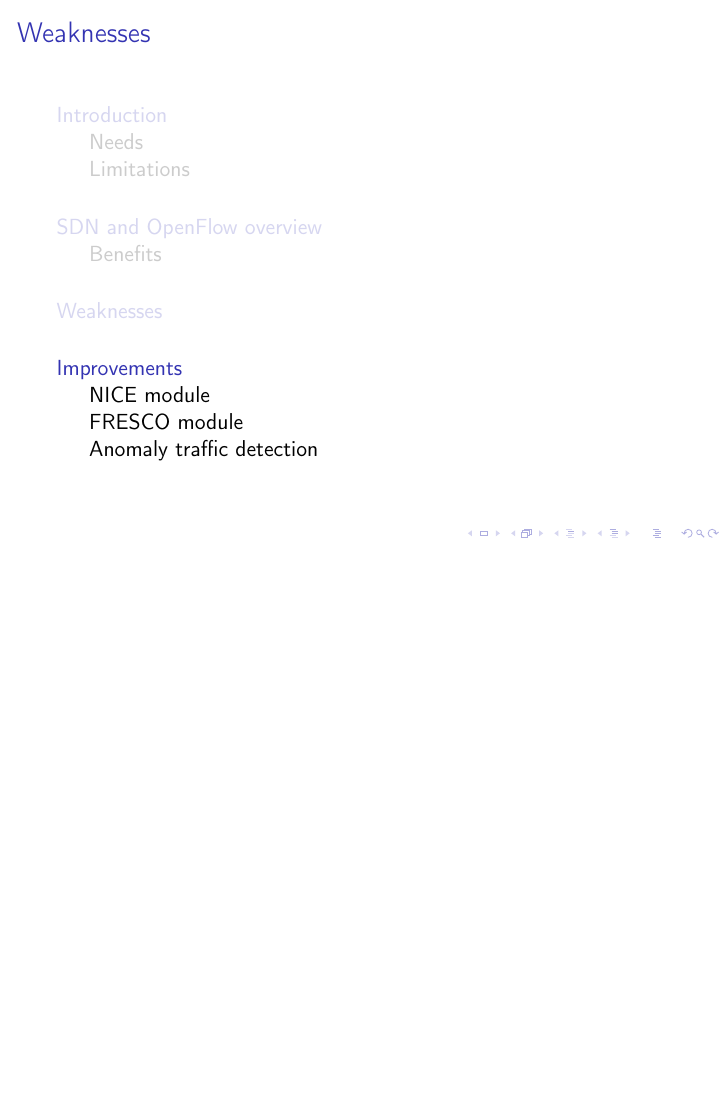
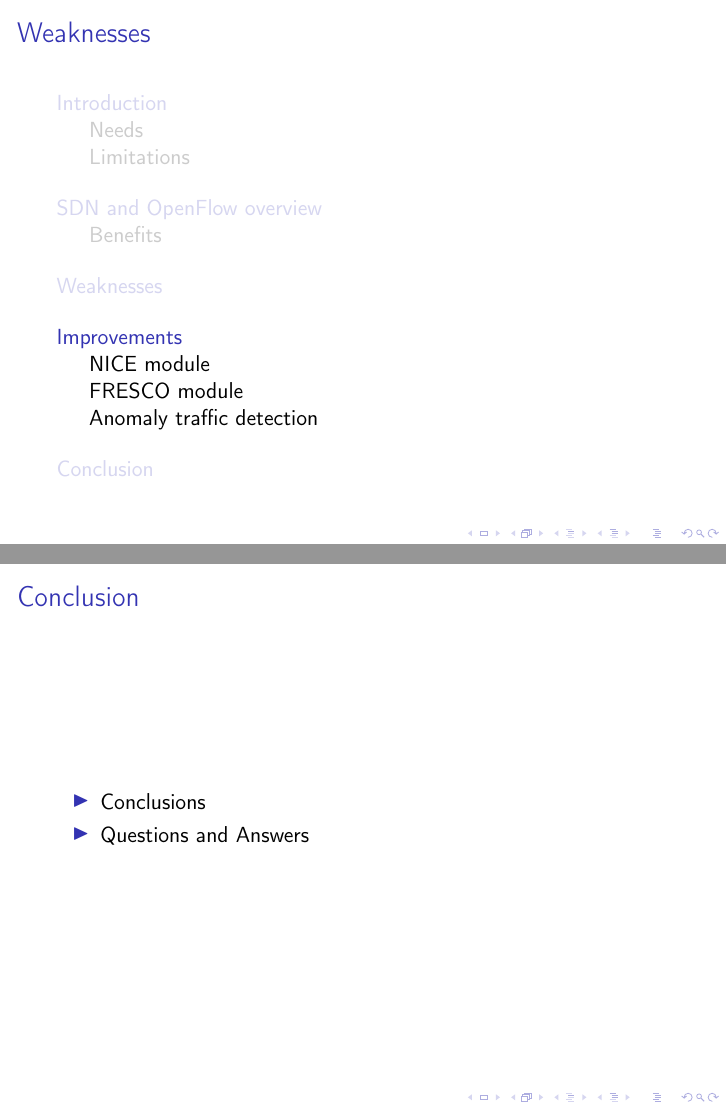
Before and after one commit to meneghinello-andrea/security-class-project, LaTeX slides (Presentazione/MasterDocument.tex, which reads Presentazione/Frame/Conclusion.tex): page 34 of 46 before the commit and pages 34 and 47 of 47 after it, the two joined at a grey line, the shorter picture padded with empty space. Compiled offline with pdfLaTeX; a LaTeX package or settings file that is missing is left out.

Commit message:
Aggiunte le conclusioni

```diff
--- /dev/null
+++ b/Presentazione/Frame/Conclusion.tex
@@ -0,0 +1,11 @@
+%**************************************************
+%			Ringraziamenti.tex
+%**************************************************
+
+\section{Conclusion}
+\begin{frame}{Conclusion}
+\begin{itemize}
+\item Conclusions
+\item Questions and Answers
+\end{itemize}
+\end{frame}
```
Also changed, not shown: Presentazione/MasterDocument.tex (+2 -0 lines).
